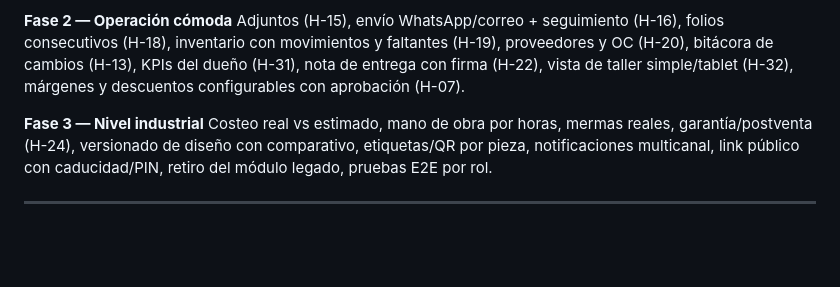
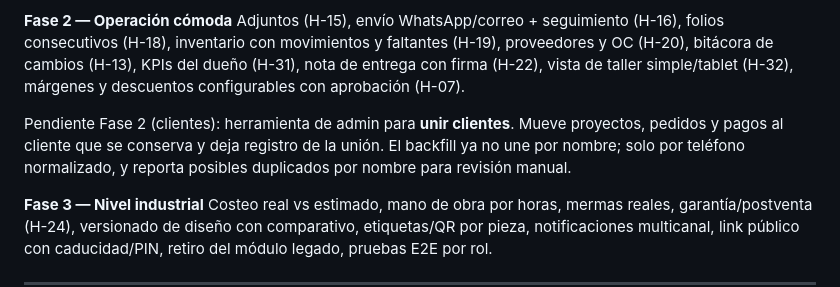
Before and after one commit to HiGonz/muebleria-rene, a Markdown page: AUDITORIA_USO.md, the part around the change. Rendered like a GitHub page; blank space fills up the shorter version.

Commit message:
docs: note customer-merge tool as Fase 2 pending
Co-Authored-By: Claude Sonnet 5.5 <noreply@anthropic.com>

```diff
--- a/AUDITORIA_USO.md
+++ b/AUDITORIA_USO.md
@@ -232,6 +232,8 @@ Impacto: **B**loqueante · **A**lto · **M**edio · **Ba**jo
 **Fase 2 — Operación cómoda**
 Adjuntos (H-15), envío WhatsApp/correo + seguimiento (H-16), folios consecutivos (H-18), inventario con movimientos y faltantes (H-19), proveedores y OC (H-20), bitácora de cambios (H-13), KPIs del dueño (H-31), nota de entrega con firma (H-22), vista de taller simple/tablet (H-32), márgenes y descuentos configurables con aprobación (H-07).
 
+Pendiente Fase 2 (clientes): herramienta de admin para **unir clientes**. Mueve proyectos, pedidos y pagos al cliente que se conserva y deja registro de la unión. El backfill ya no une por nombre; solo por teléfono normalizado, y reporta posibles duplicados por nombre para revisión manual.
+
 **Fase 3 — Nivel industrial**
 Costeo real vs estimado, mano de obra por horas, mermas reales, garantía/postventa (H-24), versionado de diseño con comparativo, etiquetas/QR por pieza, notificaciones multicanal, link público con caducidad/PIN, retiro del módulo legado, pruebas E2E por rol.
 
```
